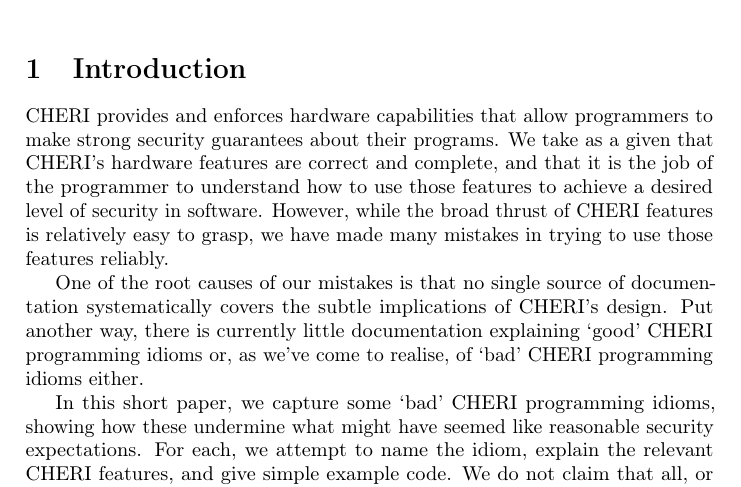
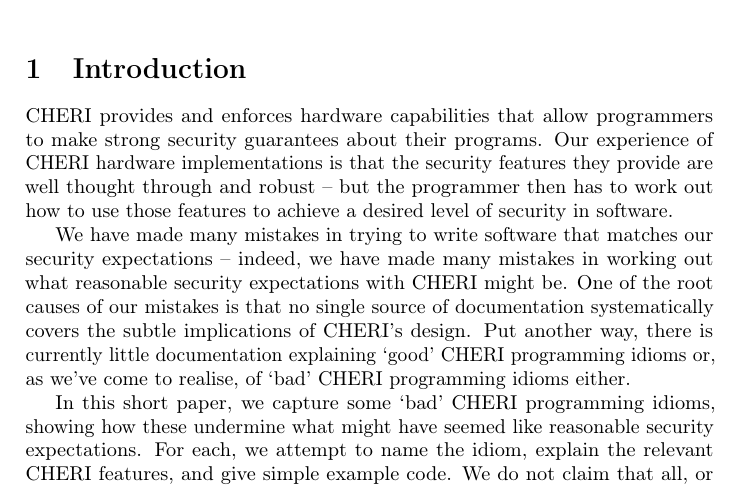
Before and after one commit to capablevms/cheri_misidioms, a LaTeX document (cheri_misidioms.ltx): part of page 1 of 7, cut so that both start at the same text. Compiled offline with pdfLaTeX.

Commit message:
Be a little clearer about our views of why this document exists.

```diff
--- a/cheri_misidioms.ltx
+++ b/cheri_misidioms.ltx
@@ -48,14 +48,15 @@
 \section{Introduction}
 
 CHERI provides and enforces hardware capabilities that allow programmers to
-make strong security guarantees about their programs. We take as a given that
-CHERI's hardware features are correct and complete, and that it is the job of
-the programmer to understand how to use those features to achieve a desired
-level of security in software. However, while the broad thrust of CHERI features is
-relatively easy to grasp, we have made many mistakes in trying to use those
-features reliably.
+make strong security guarantees about their programs. Our experience of CHERI
+hardware implementations is that the security features they provide are well
+thought through and robust -- but the programmer then has to work out how to
+use those features to achieve a desired level of security in software.
 
-One of the root causes of our mistakes is that no single source of
+We have made many mistakes in trying to write software that matches our
+security expectations -- indeed, we have made many mistakes in working out what
+reasonable security expectations with CHERI might be.  One of the root causes
+of our mistakes is that no single source of
 documentation systematically covers the subtle implications of CHERI's design.
 Put another way, there is currently little documentation explaining `good'
 CHERI programming idioms or, as we've come to realise, of `bad' CHERI
```
